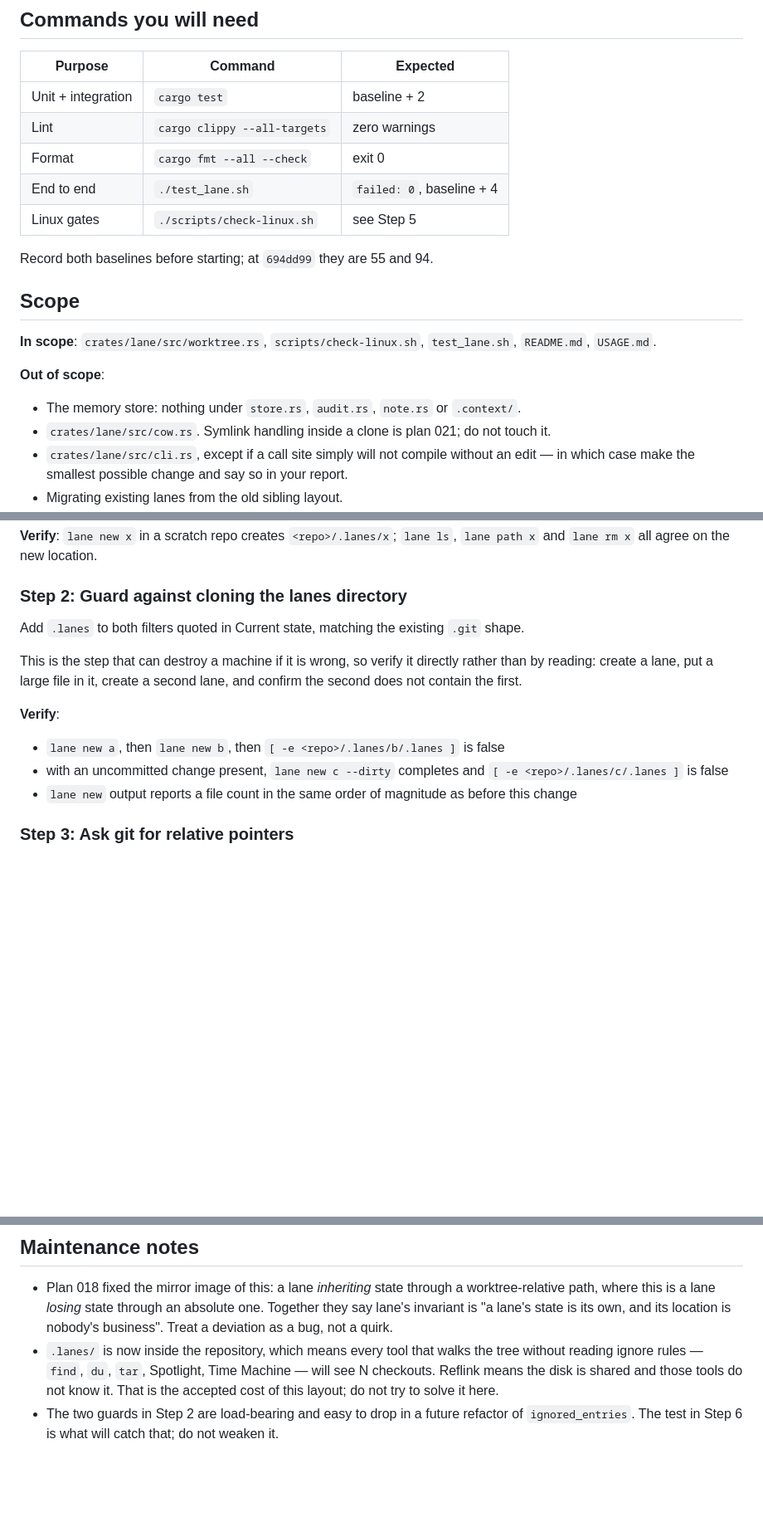
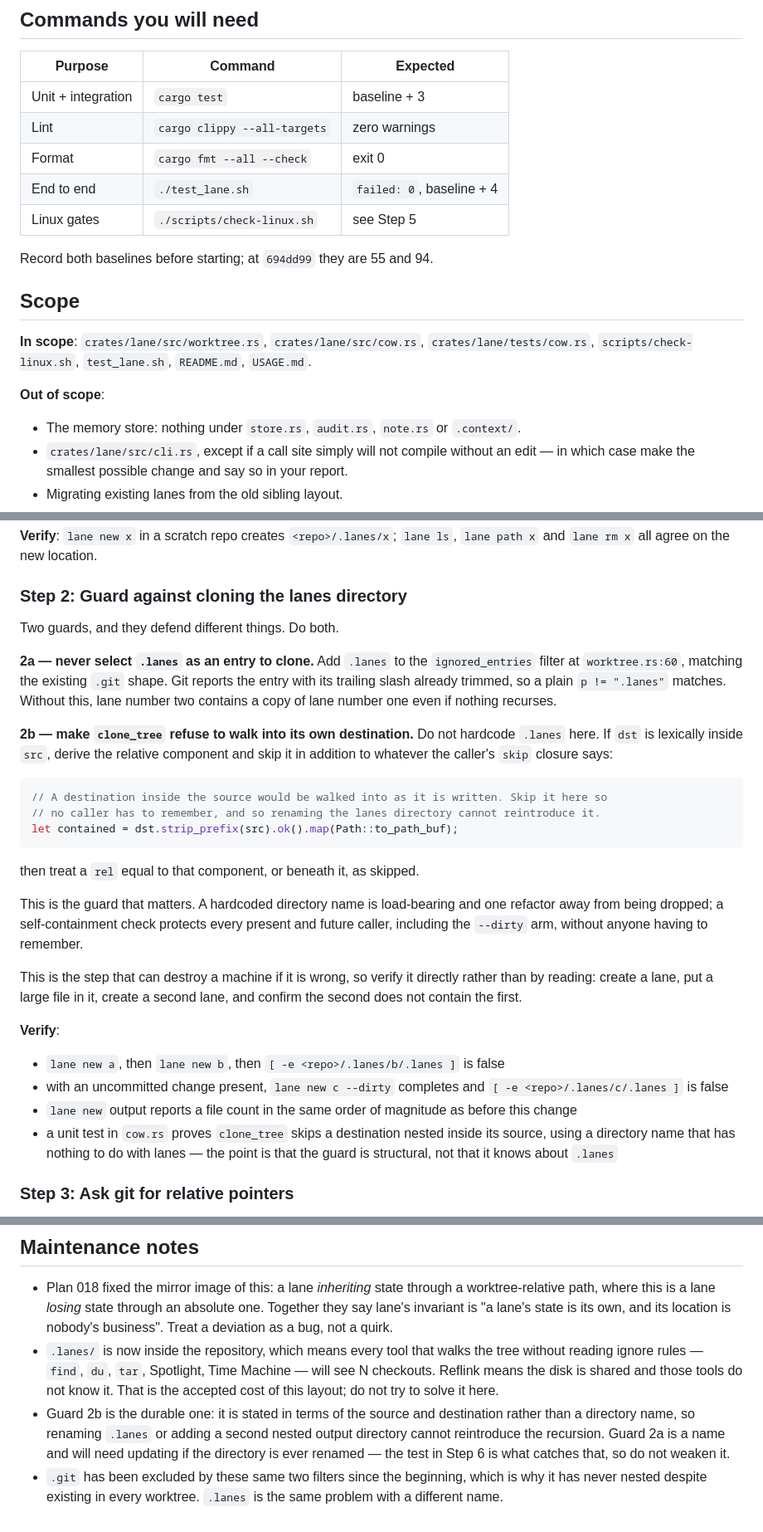
Before and after one commit to lukeed/lane, a Markdown page: plans/019-nothing-breaks-in-a-lane.md, 3 parts joined by grey strips. Shown at 83% size. GitHub-like rendering; blank space fills up the shorter version.

Commit message:
docs: make 019's recursion guard structural

````diff
--- a/plans/019-nothing-breaks-in-a-lane.md
+++ b/plans/019-nothing-breaks-in-a-lane.md
@@ -149,7 +149,7 @@ Conventional Commits, `type: verb object`, one short clause, no scope, detail in
 
 | Purpose | Command | Expected |
 |---|---|---|
-| Unit + integration | `cargo test` | baseline + 2 |
+| Unit + integration | `cargo test` | baseline + 3 |
 | Lint | `cargo clippy --all-targets` | zero warnings |
 | Format | `cargo fmt --all --check` | exit 0 |
 | End to end | `./test_lane.sh` | `failed: 0`, baseline + 4 |
@@ -159,12 +159,11 @@ Record both baselines before starting; at `694dd99` they are 55 and 94.
 
 ## Scope
 
-**In scope**: `crates/lane/src/worktree.rs`, `scripts/check-linux.sh`, `test_lane.sh`,
-`README.md`, `USAGE.md`.
+**In scope**: `crates/lane/src/worktree.rs`, `crates/lane/src/cow.rs`,
+`crates/lane/tests/cow.rs`, `scripts/check-linux.sh`, `test_lane.sh`, `README.md`, `USAGE.md`.
 
 **Out of scope**:
 - The memory store: nothing under `store.rs`, `audit.rs`, `note.rs` or `.context/`.
-- `crates/lane/src/cow.rs`. Symlink handling inside a clone is plan 021; do not touch it.
 - `crates/lane/src/cli.rs`, except if a call site simply will not compile without an edit —
   in which case make the smallest possible change and say so in your report.
 - Migrating existing lanes from the old sibling layout.
@@ -183,7 +182,28 @@ and `lane rm x` all agree on the new location.
 
 ### Step 2: Guard against cloning the lanes directory
 
-Add `.lanes` to both filters quoted in Current state, matching the existing `.git` shape.
+Two guards, and they defend different things. Do both.
+
+**2a — never select `.lanes` as an entry to clone.** Add `.lanes` to the `ignored_entries`
+filter at `worktree.rs:60`, matching the existing `.git` shape. Git reports the entry with
+its trailing slash already trimmed, so a plain `p != ".lanes"` matches. Without this, lane
+number two contains a copy of lane number one even if nothing recurses.
+
+**2b — make `clone_tree` refuse to walk into its own destination.** Do not hardcode
+`.lanes` here. If `dst` is lexically inside `src`, derive the relative component and skip it
+in addition to whatever the caller's `skip` closure says:
+
+```rust
+// A destination inside the source would be walked into as it is written. Skip it here so
+// no caller has to remember, and so renaming the lanes directory cannot reintroduce it.
+let contained = dst.strip_prefix(src).ok().map(Path::to_path_buf);
+```
+
+then treat a `rel` equal to that component, or beneath it, as skipped.
+
+This is the guard that matters. A hardcoded directory name is load-bearing and one
+refactor away from being dropped; a self-containment check protects every present and
+future caller, including the `--dirty` arm, without anyone having to remember.
 
 This is the step that can destroy a machine if it is wrong, so verify it directly rather
 than by reading: create a lane, put a large file in it, create a second lane, and confirm
@@ -194,6 +214,9 @@ the second does not contain the first.
 - with an uncommitted change present, `lane new c --dirty` completes and
   `[ -e <repo>/.lanes/c/.lanes ]` is false
 - `lane new` output reports a file count in the same order of magnitude as before this change
+- a unit test in `cow.rs` proves `clone_tree` skips a destination nested inside its source,
+  using a directory name that has nothing to do with lanes — the point is that the guard is
+  structural, not that it knows about `.lanes`
 
 ### Step 3: Ask git for relative pointers
 
@@ -319,5 +342,10 @@ repository and are excluded via `.git/info/exclude`, so nothing is committed.
   reading ignore rules — `find`, `du`, `tar`, Spotlight, Time Machine — will see N checkouts.
   Reflink means the disk is shared and those tools do not know it. That is the accepted cost
   of this layout; do not try to solve it here.
-- The two guards in Step 2 are load-bearing and easy to drop in a future refactor of
-  `ignored_entries`. The test in Step 6 is what will catch that; do not weaken it.
+- Guard 2b is the durable one: it is stated in terms of the source and destination rather
+  than a directory name, so renaming `.lanes` or adding a second nested output directory
+  cannot reintroduce the recursion. Guard 2a is a name and will need updating if the
+  directory is ever renamed — the test in Step 6 is what catches that, so do not weaken it.
+- `.git` has been excluded by these same two filters since the beginning, which is why it
+  has never nested despite existing in every worktree. `.lanes` is the same problem with a
+  different name.
````
Also changed, not shown: other parts of plans/019-nothing-breaks-in-a-lane.md (+1 -1 lines).
